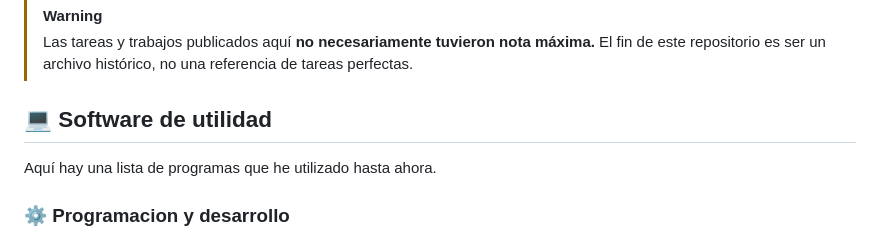
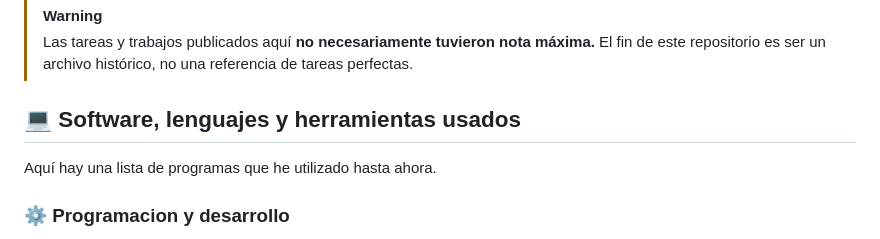
Before and after one commit to moxwel/backpack, a Markdown page: README.md, the part around the change. Rendered like a GitHub page.

```diff
--- a/README.md
+++ b/README.md
@@ -10,7 +10,7 @@ Véase [Malla Interactiva Informatica USM](https://mallas.labcomp.cl/).
 > [!WARNING]
 > Las tareas y trabajos publicados aquí **no necesariamente tuvieron nota máxima.** El fin de este repositorio es ser un archivo histórico, no una referencia de tareas perfectas.
 
-## 💻 Software de utilidad
+## 💻 Software, lenguajes y herramientas usados
 
 Aquí hay una lista de programas que he utilizado hasta ahora.
 
```
